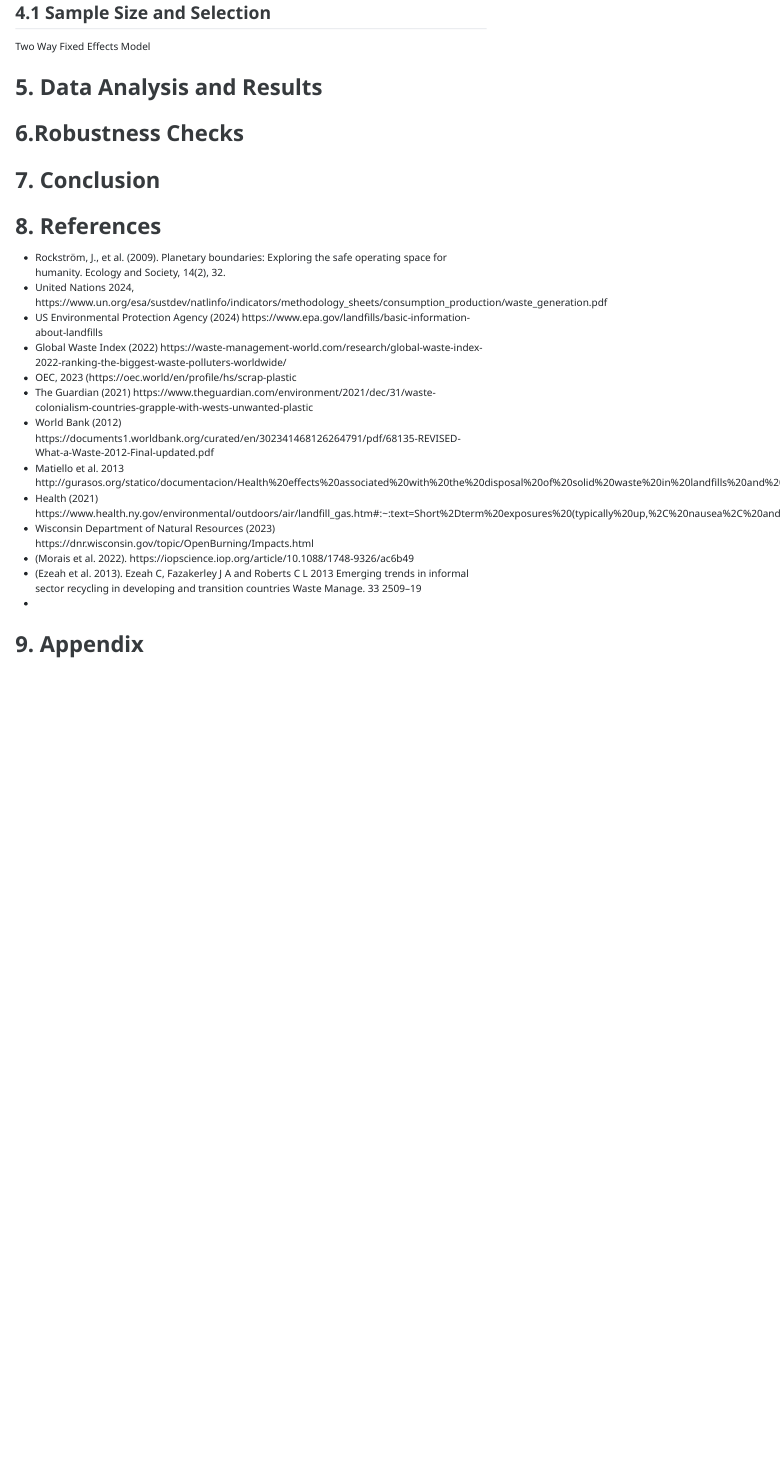
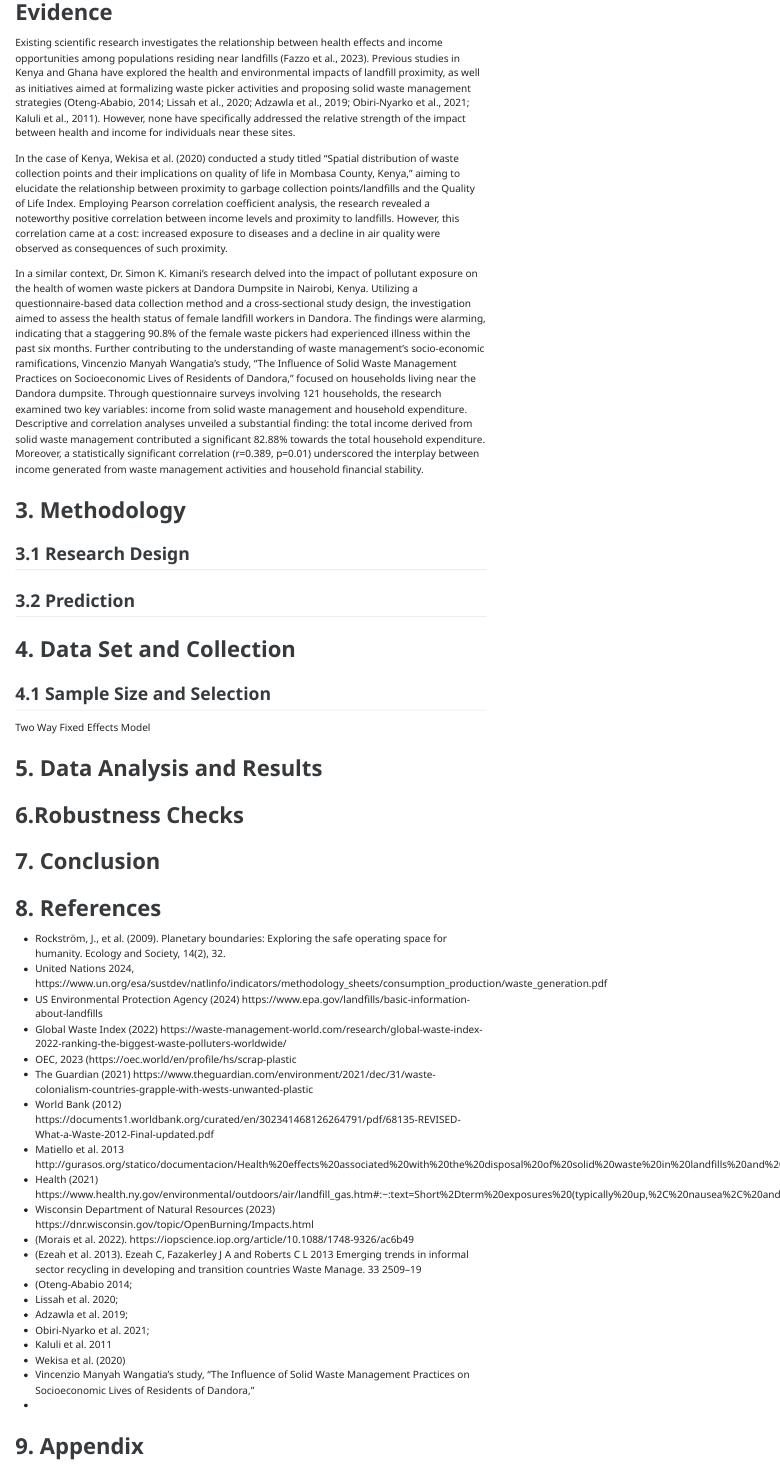
Before and after one commit to labanyapaul/Empirical_Research, a Quarto document (Milestones1.qmd): the page in a window 1100 px wide, from 1510 px down before the commit and from 1250 px down after it. The pictures show the output file Milestones1.html that the author committed with the source, opened offline; menus at the side of the page are left out.

Commit message:
:memo: Milestones Version 1

```diff
--- a/Milestones1.qmd
+++ b/Milestones1.qmd
@@ -31,6 +31,15 @@ It is crucial to note that landfills also serve as a source of income for certai
 
 # 2. Literature Overview and Existing Evidence
 
+Existing scientific research investigates the relationship between health effects and income opportunities among populations residing near landfills (Fazzo et al., 2023). Previous studies in Kenya and Ghana have explored the health and environmental impacts of landfill proximity, as well as initiatives aimed at formalizing waste picker activities and proposing solid waste management strategies (Oteng-Ababio, 2014; Lissah et al., 2020; Adzawla et al., 2019; Obiri-Nyarko et al., 2021; Kaluli et al., 2011). However, none have specifically addressed the relative strength of the impact between health and income for individuals near these sites.
+
+In the case of Kenya, Wekisa et al. (2020) conducted a study titled "Spatial distribution of waste collection points and their implications on quality of life in Mombasa County, Kenya," aiming to elucidate the relationship between proximity to garbage collection points/landfills and the Quality of Life Index. Employing Pearson correlation coefficient analysis, the research revealed a noteworthy positive correlation between income levels and proximity to landfills. However, this correlation came at a cost: increased exposure to diseases and a decline in air quality were observed as consequences of such proximity.
+
+In a similar context, Dr. Simon K. Kimani's research delved into the impact of pollutant exposure on the health of women waste pickers at Dandora Dumpsite in Nairobi, Kenya. Utilizing a questionnaire-based data collection method and a cross-sectional study design, the investigation aimed to assess the health status of female landfill workers in Dandora. The findings were alarming, indicating that a staggering 90.8% of the female waste pickers had experienced illness within the past six months. Further contributing to the understanding of waste management's socio-economic ramifications, Vincenzio Manyah Wangatia's study, "The Influence of Solid Waste Management Practices on Socioeconomic Lives of Residents of Dandora," focused on households living near the Dandora dumpsite. Through questionnaire surveys involving 121 households, the research examined two key variables: income from solid waste management and household expenditure. Descriptive and correlation analyses unveiled a substantial finding: the total income derived from solid waste management contributed a significant 82.88% towards the total household expenditure. Moreover, a statistically significant correlation (r=0.389, p=0.01) underscored the interplay between income generated from waste management activities and household financial stability.
+
+In the context of Ghana, Obiri- Nyarko et al.'s study (2021) collected soil samples from various zones in the Kpone landfill site to investigate key variables: the quantity and spatial distribution of heavy metals and their effects on health risks and agricultural suitability. The investigation into heavy metal contamination—such as arsenic, copper, zinc, lead, and mercury—in landfill soil reveal that while low concentrations of these metals may not pose immediate harm to humans, prolonged and direct exposure to elevated levels presents significant health risks. Specifically, even at low concentrations, arsenic and lead exhibit adverse effects on both the environment and human health. Particularly vulnerable are children, for whom ingestion of substances from these landfills constitutes almost all the associated risk (99.31%). Analysis indicates that pathways to carcinogenic health hazards primarily involve ingestion and dermal contact, with inhalation being the least significant. Notably, the relatively high concentration of arsenic in the soils contributes significantly to elevated cancer risks, reaching 99.9% in adults. In a separate investigation conducted by Lettor (2018), the study examined the health implications of waste management operations at the Tamale landfill. The research encompassed residential areas within a five-hundred-meter radius of the landfill site in Tamale. Sample collection procedures were randomized, and data were gathered through interviews, focus groups, and questionnaires. The findings revealed that over 90% of individuals near the landfill experienced odours, contrasting with only 2% reported further than five-hundred-meters away. Moreover, the study identified improper waste disposal practices leading to contamination of groundwater and surface waters. It was evident from the results that inadequate management and failure to adhere to international standards expose nearby residents to various diseases and contaminants.
+
+
 # 3. Methodology
 
 ## 3.1 Research Design
@@ -63,6 +72,15 @@ Two Way Fixed Effects Model
 - Wisconsin Department of Natural Resources (2023)	https://dnr.wisconsin.gov/topic/OpenBurning/Impacts.html
 -	(Morais et al. 2022). https://iopscience.iop.org/article/10.1088/1748-9326/ac6b49
 -	(Ezeah et al. 2013).  Ezeah C, Fazakerley J A and Roberts C L 2013 Emerging trends in informal sector recycling in developing and transition countries Waste Manage. 33 2509–19
+- (Oteng-Ababio 2014;
+-	Lissah et al. 2020;
+-	Adzawla et al. 2019;
+-	Obiri-Nyarko et al. 2021;
+-	Kaluli et al. 2011
+-	Wekisa et al. (2020)
+-	Vincenzio Manyah Wangatia's study, "The Influence of Solid Waste Management Practices on Socioeconomic Lives of Residents of Dandora,"
 -
 
+
+
 # 9. Appendix
```
Also changed, not shown: Milestones1.html.
